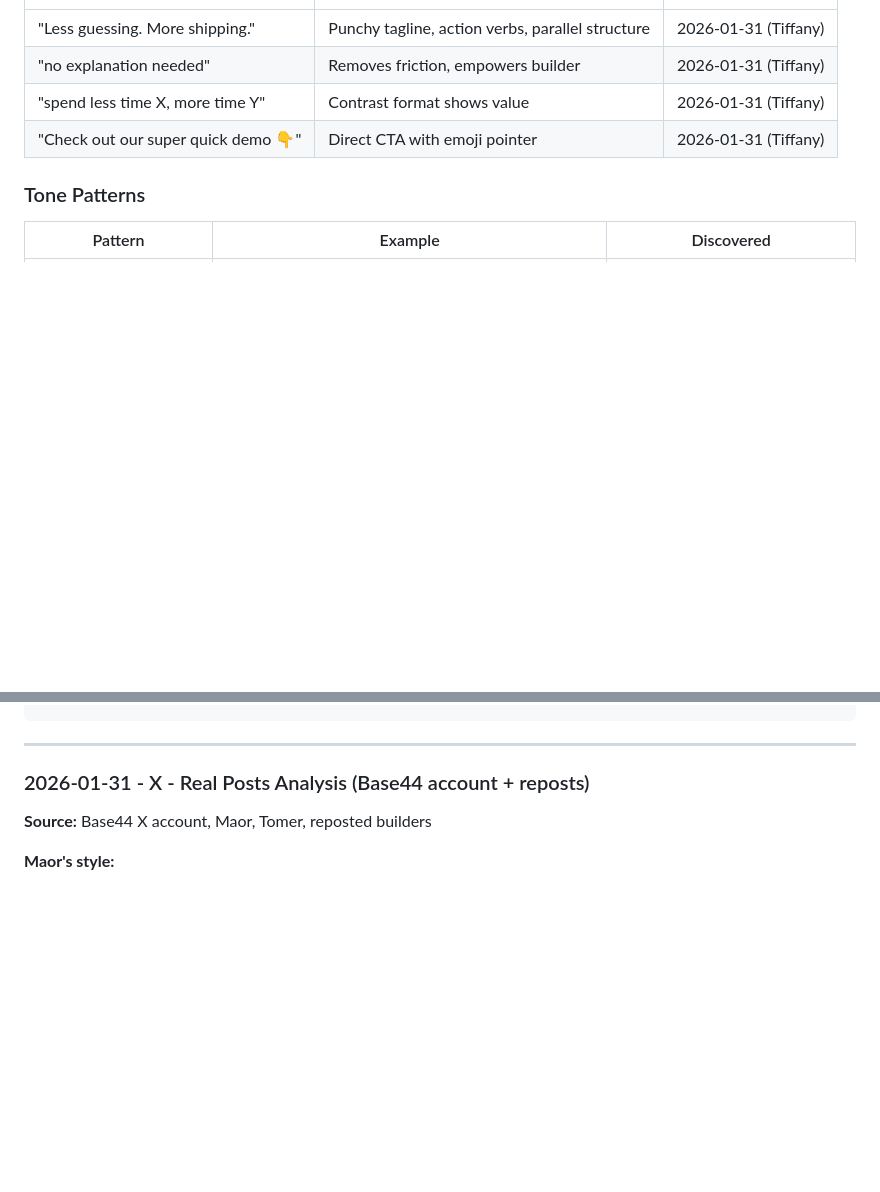
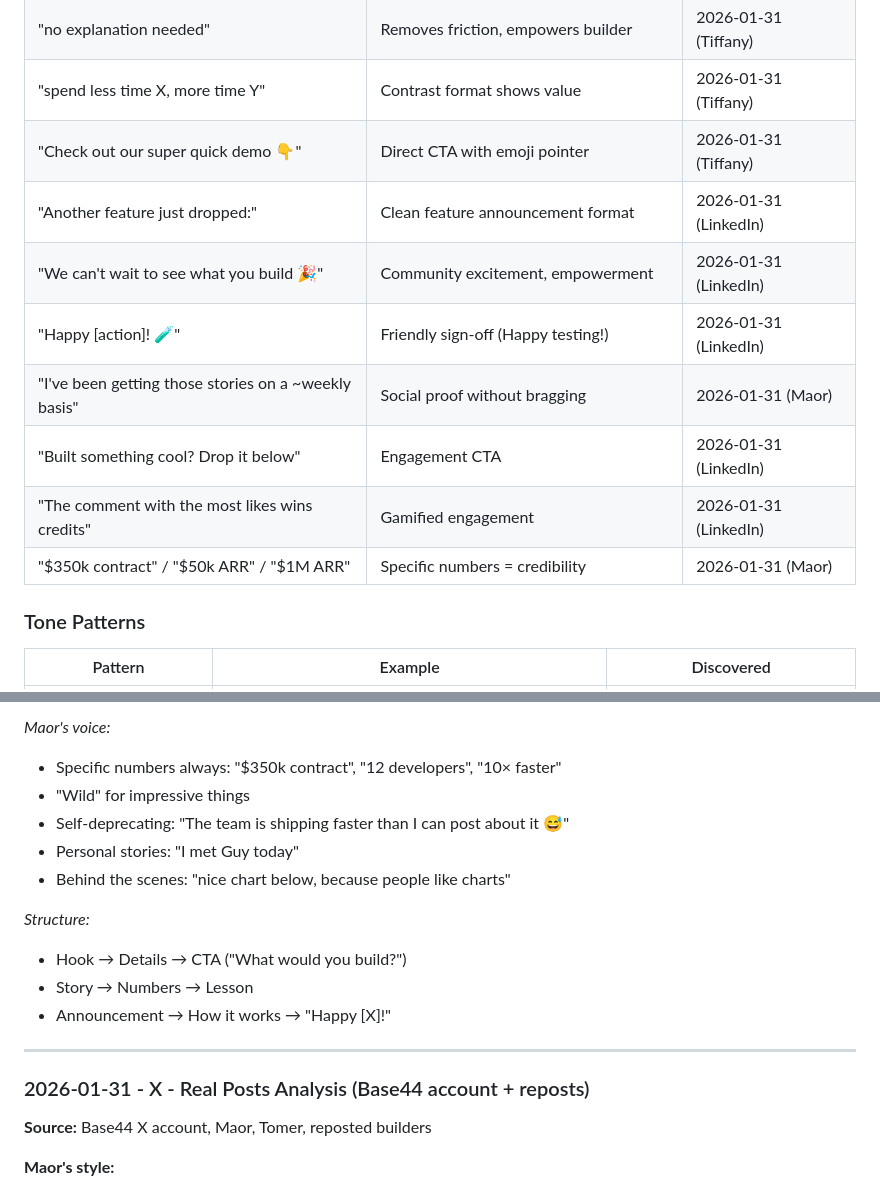
Before and after one commit to blutrich/base44-marketing-plugin, a Markdown page: brand/learning-log.md, 2 parts joined by grey strips. GitHub-like rendering; blank space fills up the shorter version.

```diff
--- a/brand/learning-log.md
+++ b/brand/learning-log.md
@@ -30,6 +30,13 @@ After Shay reviews content:
 | "no explanation needed" | Removes friction, empowers builder | 2026-01-31 (Tiffany) |
 | "spend less time X, more time Y" | Contrast format shows value | 2026-01-31 (Tiffany) |
 | "Check out our super quick demo 👇" | Direct CTA with emoji pointer | 2026-01-31 (Tiffany) |
+| "Another feature just dropped:" | Clean feature announcement format | 2026-01-31 (LinkedIn) |
+| "We can't wait to see what you build 🎉" | Community excitement, empowerment | 2026-01-31 (LinkedIn) |
+| "Happy [action]! 🧪" | Friendly sign-off (Happy testing!) | 2026-01-31 (LinkedIn) |
+| "I've been getting those stories on a ~weekly basis" | Social proof without bragging | 2026-01-31 (Maor) |
+| "Built something cool? Drop it below" | Engagement CTA | 2026-01-31 (LinkedIn) |
+| "The comment with the most likes wins credits" | Gamified engagement | 2026-01-31 (LinkedIn) |
+| "$350k contract" / "$50k ARR" / "$1M ARR" | Specific numbers = credibility | 2026-01-31 (Maor) |
 
 ### Tone Patterns
 | Pattern | Example | Discovered |
@@ -66,3 +138,14 @@ After Shay reviews content:
+*Maor's voice:*
+- Specific numbers always: "$350k contract", "12 developers", "10× faster"
+- "Wild" for impressive things
+- Self-deprecating: "The team is shipping faster than I can post about it 😅"
+- Personal stories: "I met Guy today"
+- Behind the scenes: "nice chart below, because people like charts"
+
+*Structure:*
+- Hook → Details → CTA ("What would you build?")
+- Story → Numbers → Lesson
+- Announcement → How it works → "Happy [X]!"
 
 ---
 
```
Also changed, not shown: other parts of brand/learning-log.md (+65 -0 lines), Brand Review - For Shay.md (+34 -4 lines).
